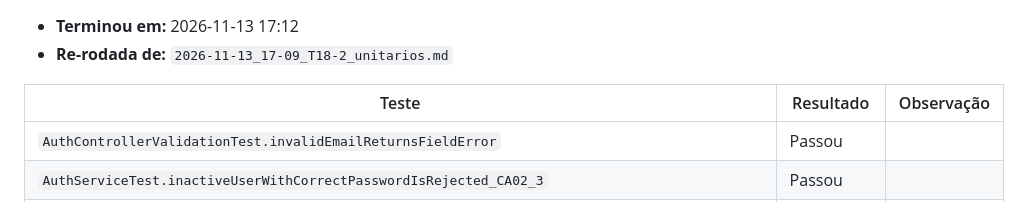
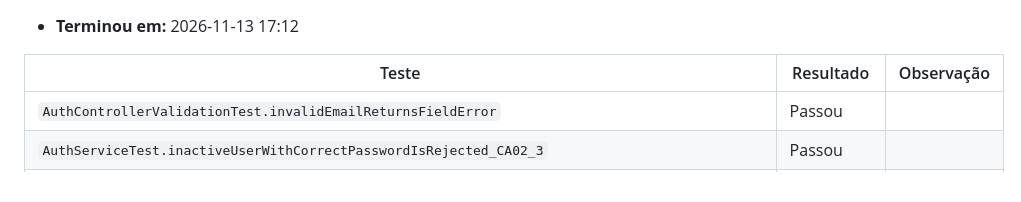
Before and after one commit to livdenner/ClinicalStudyPB-project, a Markdown page: docs/test-runs/2026-11-13_17-12_T18-2_unitarios.md, the part around the change. GitHub-like rendering.

Commit message:
docs: corrige classificação das rodadas de testes da T17.3

```diff
--- a/docs/test-runs/2026-11-13_17-12_T18-2_unitarios.md
+++ b/docs/test-runs/2026-11-13_17-12_T18-2_unitarios.md
@@ -1,5 +1,4 @@
 - **Terminou em:** 2026-11-13 17:12
-- **Re-rodada de:** `2026-11-13_17-09_T18-2_unitarios.md`
 
 | Teste | Resultado | Observação |
 |---|---|---|
```
Also changed, not shown: docs/test-runs/2026-11-13_18-59_T18-2_verify.md (+0 -1 lines).
